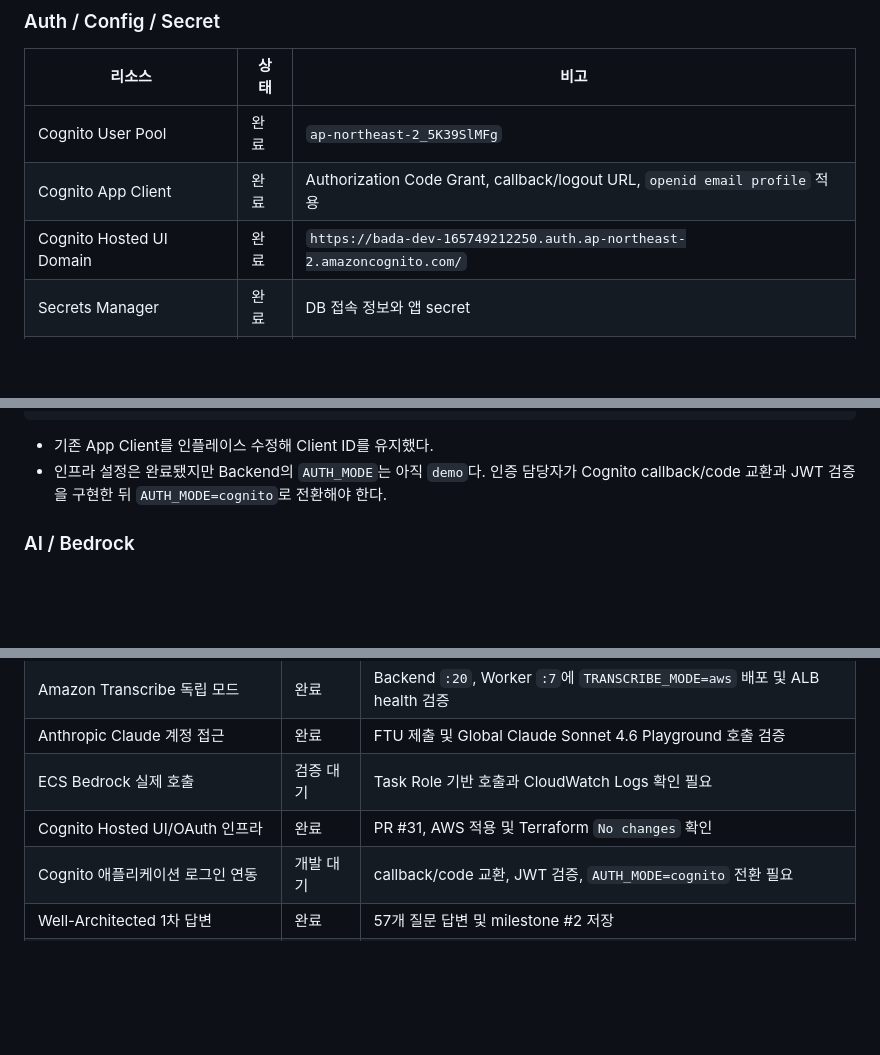
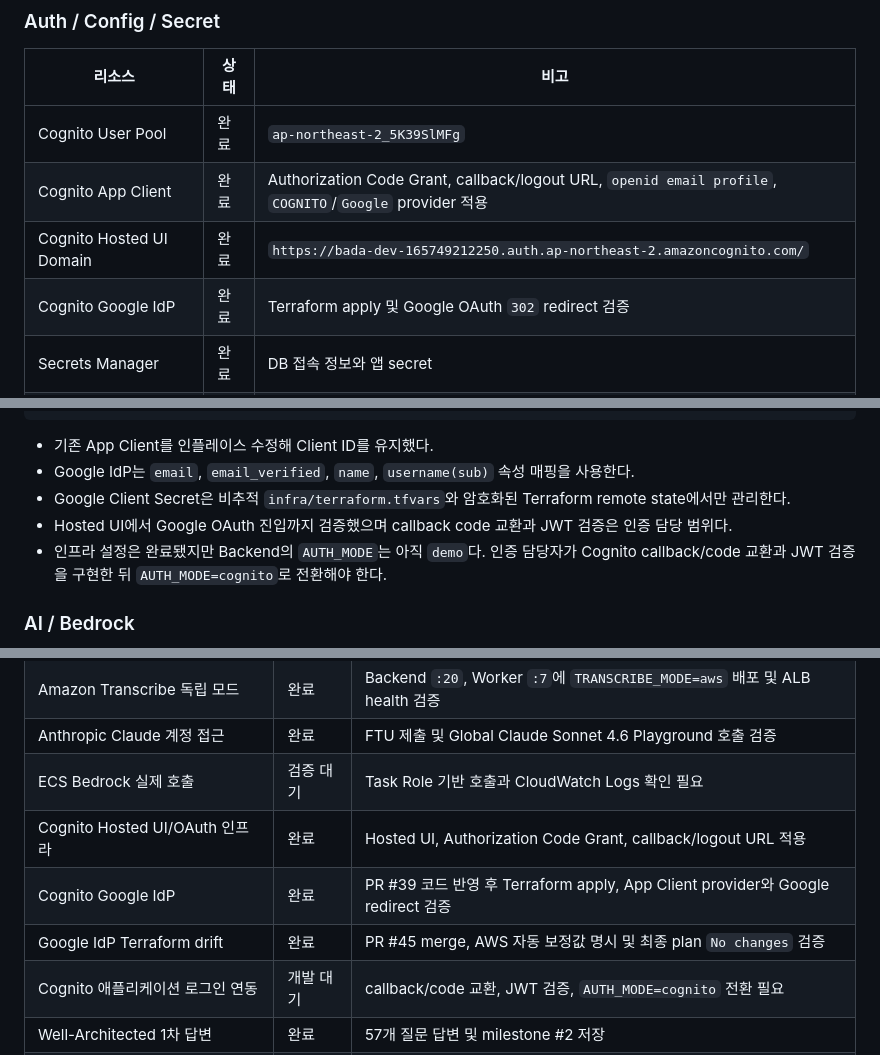
Before and after one commit to AWS13th-Final-Project-BADA/BADA, a Markdown page: docs/infra-implementation-status.md, 3 parts joined by grey strips. Drawn GitHub-style; blank space fills up the shorter version.

````diff
--- a/docs/infra-implementation-status.md
+++ b/docs/infra-implementation-status.md
@@ -99,8 +99,9 @@ SQS
 | 리소스 | 상태 | 비고 |
 | --- | --- | --- |
 | Cognito User Pool | 완료 | `ap-northeast-2_5K39SlMFg` |
-| Cognito App Client | 완료 | Authorization Code Grant, callback/logout URL, `openid email profile` 적용 |
+| Cognito App Client | 완료 | Authorization Code Grant, callback/logout URL, `openid email profile`, `COGNITO`/`Google` provider 적용 |
 | Cognito Hosted UI Domain | 완료 | `https://bada-dev-165749212250.auth.ap-northeast-2.amazoncognito.com/` |
+| Cognito Google IdP | 완료 | Terraform apply 및 Google OAuth `302` redirect 검증 |
 | Secrets Manager | 완료 | DB 접속 정보와 앱 secret |
 | SSM Parameter Store | 완료 | Cognito domain/redirect/logout/scopes를 포함한 비민감 설정 |
 | IAM User / Role | 완료 | 팀원 접근 및 GitHub Actions 배포 역할 |
@@ -117,6 +118,9 @@ COGNITO_SCOPES=openid email profile
 ```
 
 - 기존 App Client를 인플레이스 수정해 Client ID를 유지했다.
+- Google IdP는 `email`, `email_verified`, `name`, `username(sub)` 속성 매핑을 사용한다.
+- Google Client Secret은 비추적 `infra/terraform.tfvars`와 암호화된 Terraform remote state에서만 관리한다.
+- Hosted UI에서 Google OAuth 진입까지 검증했으며 callback code 교환과 JWT 검증은 인증 담당 범위다.
 - 인프라 설정은 완료됐지만 Backend의 `AUTH_MODE`는 아직 `demo`다. 인증 담당자가 Cognito callback/code 교환과 JWT 검증을 구현한 뒤 `AUTH_MODE=cognito`로 전환해야 한다.
 
 ### AI / Bedrock
@@ -241,7 +245,9 @@ workflow_dispatch
 | Amazon Transcribe 독립 모드 | 완료 | Backend `:20`, Worker `:7`에 `TRANSCRIBE_MODE=aws` 배포 및 ALB health 검증 |
 | Anthropic Claude 계정 접근 | 완료 | FTU 제출 및 Global Claude Sonnet 4.6 Playground 호출 검증 |
 | ECS Bedrock 실제 호출 | 검증 대기 | Task Role 기반 호출과 CloudWatch Logs 확인 필요 |
-| Cognito Hosted UI/OAuth 인프라 | 완료 | PR #31, AWS 적용 및 Terraform `No changes` 확인 |
+| Cognito Hosted UI/OAuth 인프라 | 완료 | Hosted UI, Authorization Code Grant, callback/logout URL 적용 |
+| Cognito Google IdP | 완료 | PR #39 코드 반영 후 Terraform apply, App Client provider와 Google redirect 검증 |
+| Google IdP Terraform drift | 완료 | PR #45 merge, AWS 자동 보정값 명시 및 최종 plan `No changes` 검증 |
 | Cognito 애플리케이션 로그인 연동 | 개발 대기 | callback/code 교환, JWT 검증, `AUTH_MODE=cognito` 전환 필요 |
 | Well-Architected 1차 답변 | 완료 | 57개 질문 답변 및 milestone #2 저장 |
 | SNS 기반 알림 전송 | 승인 대기 | 팀 이메일 구독 생성 및 Alarm 8개 연결 완료, confirmation 후 테스트 발송 필요 |
````
Also changed, not shown: other parts of docs/infra-implementation-status.md (+1 -1 lines), infra/README.md (+5 -1 lines).
